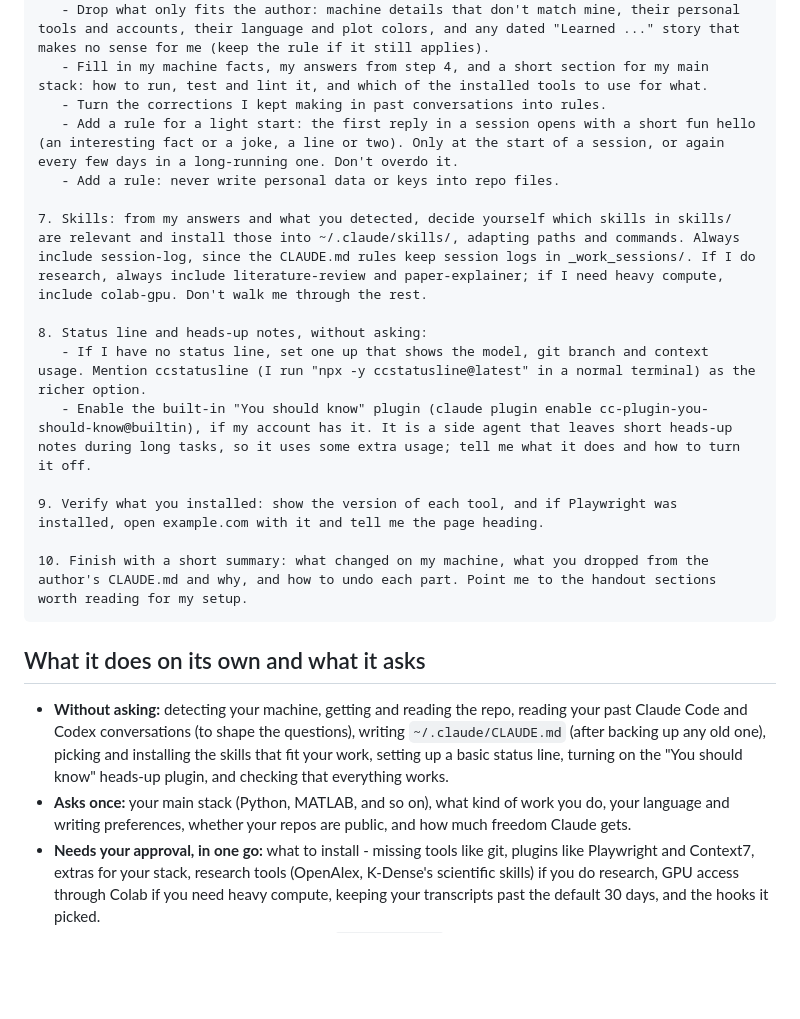
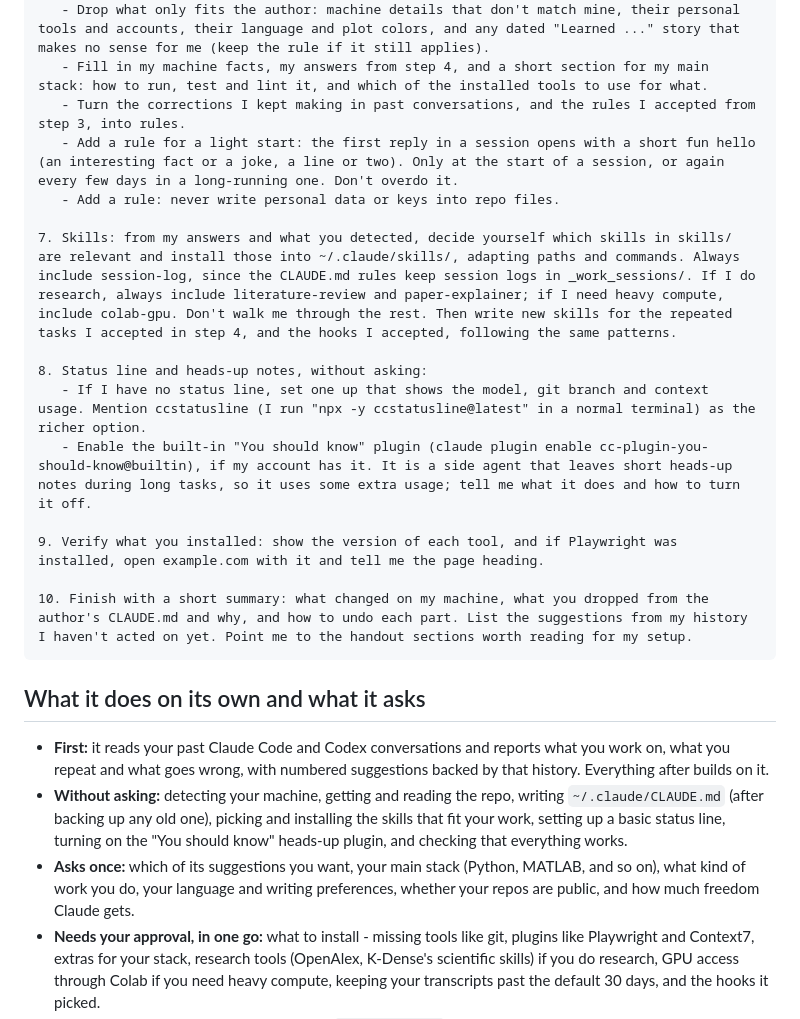
Before and after one commit to HaykTarkhanyan/claude-setup, a Markdown page: ADOPT.md, the part around one of its changes. GitHub-like rendering; blank space fills up the shorter version.

````diff
--- a/ADOPT.md
+++ b/ADOPT.md
@@ -44,11 +53,11 @@ Adopt the Claude Code setup from https://github.com/HaykTarkhanyan/claude-setup
    - Keep the general rules: fail loudly instead of silent fallbacks, verify facts instead of guessing, ask before heavy compute or spawning many subagents, run long jobs in the background, confirm the exact scope of critical changes, keep edits surgical, record decisions in DECISIONS.md, keep session logs in _work_sessions/ and learnings in _learnings/, make HTML reports standalone, pin exact dependency versions.
    - Drop what only fits the author: machine details that don't match mine, their personal tools and accounts, their language and plot colors, and any dated "Learned ..." story that makes no sense for me (keep the rule if it still applies).
    - Fill in my machine facts, my answers from step 4, and a short section for my main stack: how to run, test and lint it, and which of the installed tools to use for what.
-   - Turn the corrections I kept making in past conversations into rules.
+   - Turn the corrections I kept making in past conversations, and the rules I accepted from step 3, into rules.
    - Add a rule for a light start: the first reply in a session opens with a short fun hello (an interesting fact or a joke, a line or two). Only at the start of a session, or again every few days in a long-running one. Don't overdo it.
    - Add a rule: never write personal data or keys into repo files.
 
-7. Skills: from my answers and what you detected, decide yourself which skills in skills/ are relevant and install those into ~/.claude/skills/, adapting paths and commands. Always include session-log, since the CLAUDE.md rules keep session logs in _work_sessions/. If I do research, always include literature-review and paper-explainer; if I need heavy compute, include colab-gpu. Don't walk me through the rest.
+7. Skills: from my answers and what you detected, decide yourself which skills in skills/ are relevant and install those into ~/.claude/skills/, adapting paths and commands. Always include session-log, since the CLAUDE.md rules keep session logs in _work_sessions/. If I do research, always include literature-review and paper-explainer; if I need heavy compute, include colab-gpu. Don't walk me through the rest. Then write new skills for the repeated tasks I accepted in step 4, and the hooks I accepted, following the same patterns.
 
 8. Status line and heads-up notes, without asking:
    - If I have no status line, set one up that shows the model, git branch and context usage. Mention ccstatusline (I run "npx -y ccstatusline@latest" in a normal terminal) as the richer option.
@@ -56,13 +65,14 @@ Adopt the Claude Code setup from https://github.com/HaykTarkhanyan/claude-setup
 
 9. Verify what you installed: show the version of each tool, and if Playwright was installed, open example.com with it and tell me the page heading.
 
-10. Finish with a short summary: what changed on my machine, what you dropped from the author's CLAUDE.md and why, and how to undo each part. Point me to the handout sections worth reading for my setup.
+10. Finish with a short summary: what changed on my machine, what you dropped from the author's CLAUDE.md and why, and how to undo each part. List the suggestions from my history I haven't acted on yet. Point me to the handout sections worth reading for my setup.
 ```
 
 ## What it does on its own and what it asks
 
-- **Without asking:** detecting your machine, getting and reading the repo, reading your past Claude Code and Codex conversations (to shape the questions), writing `~/.claude/CLAUDE.md` (after backing up any old one), picking and installing the skills that fit your work, setting up a basic status line, turning on the "You should know" heads-up plugin, and checking that everything works.
-- **Asks once:** your main stack (Python, MATLAB, and so on), what kind of work you do, your language and writing preferences, whether your repos are public, and how much freedom Claude gets.
+- **First:** it reads your past Claude Code and Codex conversations and reports what you work on, what you repeat and what goes wrong, with numbered suggestions backed by that history. Everything after builds on it.
+- **Without asking:** detecting your machine, getting and reading the repo, writing `~/.claude/CLAUDE.md` (after backing up any old one), picking and installing the skills that fit your work, setting up a basic status line, turning on the "You should know" heads-up plugin, and checking that everything works.
+- **Asks once:** which of its suggestions you want, your main stack (Python, MATLAB, and so on), what kind of work you do, your language and writing preferences, whether your repos are public, and how much freedom Claude gets.
 - **Needs your approval, in one go:** what to install - missing tools like git, plugins like Playwright and Context7, extras for your stack, research tools (OpenAlex, K-Dense's scientific skills) if you do research, GPU access through Colab if you need heavy compute, keeping your transcripts past the default 30 days, and the hooks it picked.
 - **Needs you at the keyboard:** logins such as `gh auth login`, the OpenAlex and Colab logins, and your git name and email.
 - **Need a GPU?** Hayk, the author of this repo, has some RunPod credits left - message Hayk for access.
````
Also changed, not shown: other parts of ADOPT.md (+15 -6 lines).
